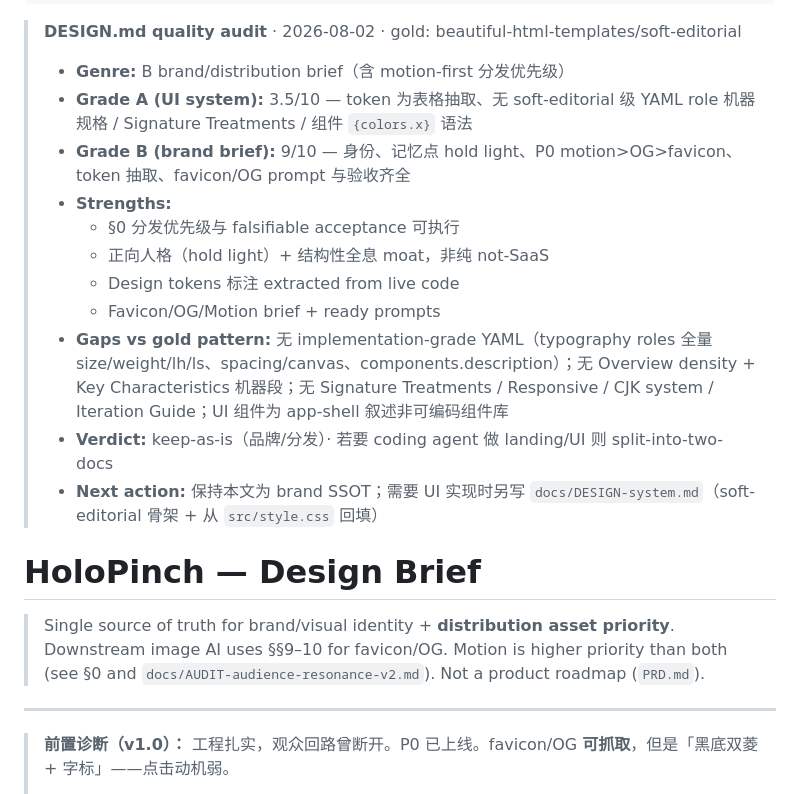
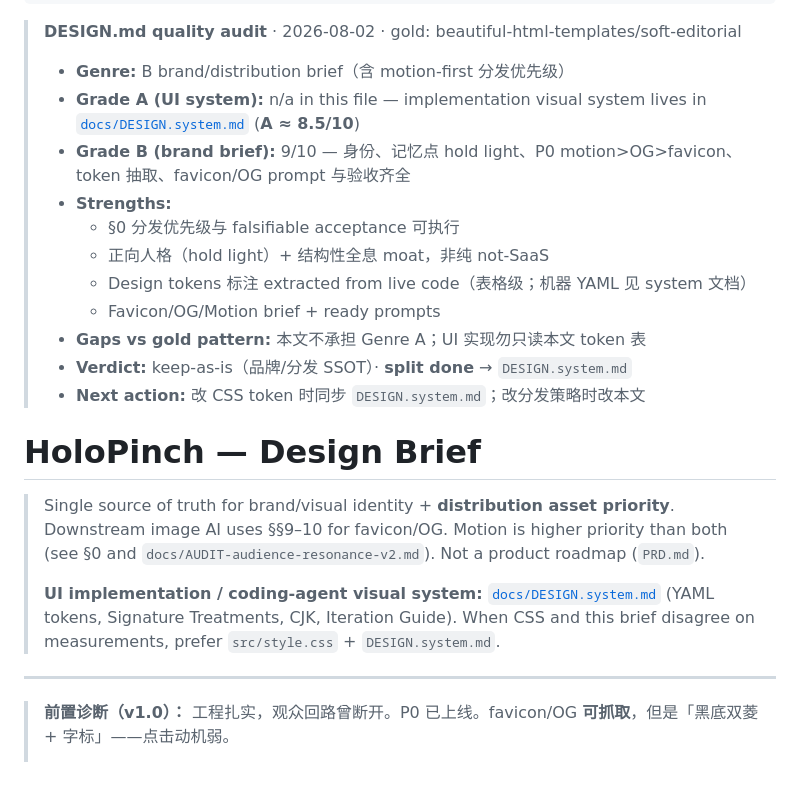
Before and after one commit to lizliz404/holopinch, a Markdown page: docs/DESIGN.md, the part around the change. GitHub-like rendering.

```diff
--- a/docs/DESIGN.md
+++ b/docs/DESIGN.md
@@ -16,22 +16,26 @@ related_audits:
 
 > **DESIGN.md quality audit** · 2026-08-02 · gold: beautiful-html-templates/soft-editorial
 > - **Genre:** B brand/distribution brief（含 motion-first 分发优先级）
-> - **Grade A (UI system):** 3.5/10 — token 为表格抽取、无 soft-editorial 级 YAML role 机器规格 / Signature Treatments / 组件 `{colors.x}` 语法
+> - **Grade A (UI system):** n/a in this file — implementation visual system lives in [`docs/DESIGN.system.md`](./DESIGN.system.md) (**A ≈ 8.5/10**)
 > - **Grade B (brand brief):** 9/10 — 身份、记忆点 hold light、P0 motion>OG>favicon、token 抽取、favicon/OG prompt 与验收齐全
 > - **Strengths:**
 >   - §0 分发优先级与 falsifiable acceptance 可执行
 >   - 正向人格（hold light）+ 结构性全息 moat，非纯 not-SaaS
->   - Design tokens 标注 extracted from live code
+>   - Design tokens 标注 extracted from live code（表格级；机器 YAML 见 system 文档）
 >   - Favicon/OG/Motion brief + ready prompts
-> - **Gaps vs gold pattern:** 无 implementation-grade YAML（typography roles 全量 size/weight/lh/ls、spacing/canvas、components.description）；无 Overview density + Key Characteristics 机器段；无 Signature Treatments / Responsive / CJK system / Iteration Guide；UI 组件为 app-shell 叙述非可编码组件库
-> - **Verdict:** keep-as-is（品牌/分发）· 若要 coding agent 做 landing/UI 则 split-into-two-docs
-> - **Next action:** 保持本文为 brand SSOT；需要 UI 实现时另写 `docs/DESIGN-system.md`（soft-editorial 骨架 + 从 `src/style.css` 回填）
+> - **Gaps vs gold pattern:** 本文不承担 Genre A；UI 实现勿只读本文 token 表
+> - **Verdict:** keep-as-is（品牌/分发 SSOT）· **split done** → `DESIGN.system.md`
+> - **Next action:** 改 CSS token 时同步 `DESIGN.system.md`；改分发策略时改本文
 
 # HoloPinch — Design Brief
 
 > Single source of truth for brand/visual identity + **distribution asset priority**.
 > Downstream image AI uses §§9–10 for favicon/OG. Motion is higher priority than both
 > (see §0 and `docs/AUDIT-audience-resonance-v2.md`). Not a product roadmap (`PRD.md`).
+>
+> **UI implementation / coding-agent visual system:** [`docs/DESIGN.system.md`](./DESIGN.system.md)
+> (YAML tokens, Signature Treatments, CJK, Iteration Guide). When CSS and this brief disagree
+> on measurements, prefer `src/style.css` + `DESIGN.system.md`.
 
 ---
 
```
Also changed, not shown: docs/DESIGN.system.md (added, +594 -0 lines).
